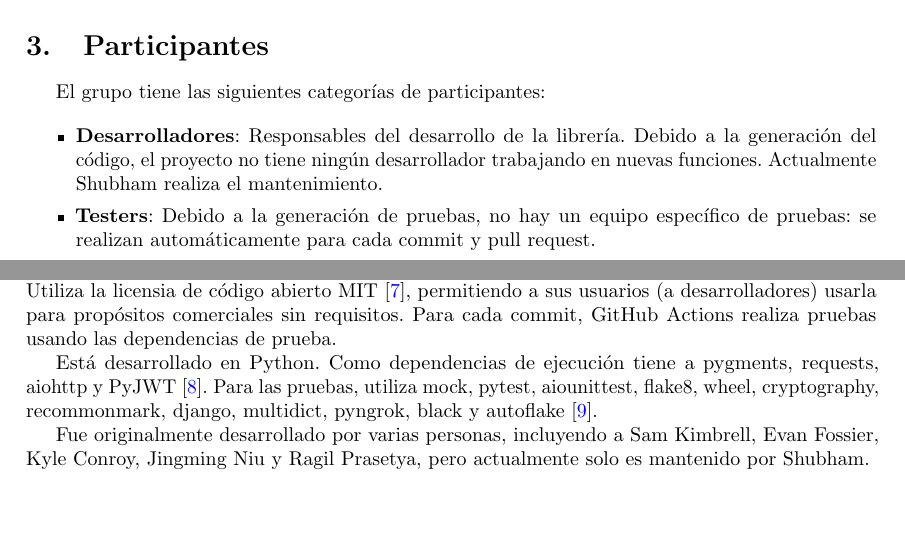
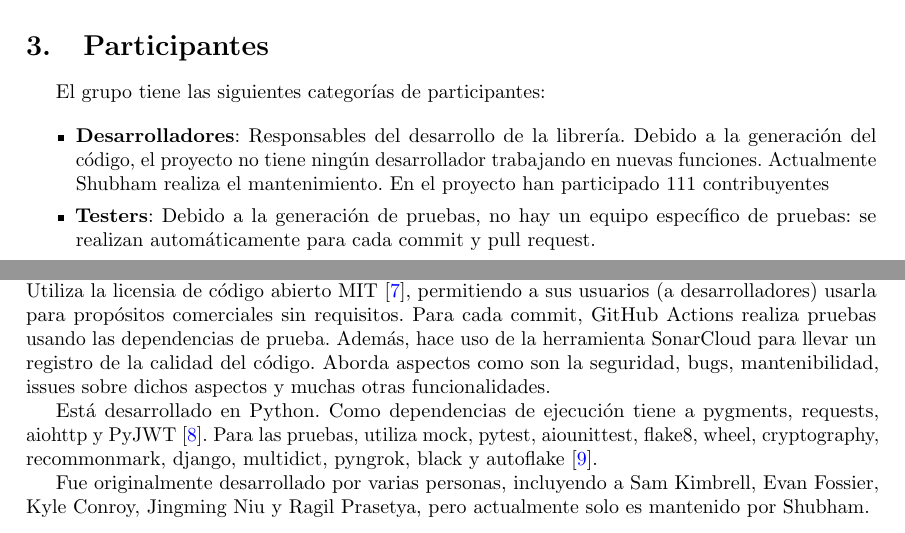
Before and after one commit to PepeCoral/twilio-latex, a LaTeX document (twilio.tex): two parts of pages 3 and 4 of 13, joined at a grey line, cut so that both start at the same text. Compiled offline with pdfLaTeX.

Commit message:
Sonar cloud

```diff
--- a/twilio.tex
+++ b/twilio.tex
@@ -234,7 +234,7 @@ El grupo tiene las siguientes categorías de participantes:
   \item \textbf{Desarrolladores}: Responsables del desarrollo
   de la librería. Debido a la generación del código,
   el proyecto no tiene ningún desarrollador trabajando en nuevas funciones.
-  Actualmente Shubham realiza el mantenimiento.
+  Actualmente Shubham realiza el mantenimiento. En el proyecto han participado 111 contribuyentes
   \item \textbf{Testers}: Debido a la generación de pruebas,
   no hay un equipo específico de pruebas:
   se realizan automáticamente para cada commit y pull request.
@@ -276,6 +276,8 @@ permitiendo a sus usuarios (a desarrolladores)
 usarla para propósitos comerciales sin requisitos.
 Para cada commit, GitHub Actions realiza pruebas
 usando las dependencias de prueba.
+Además, hace uso de la herramienta SonarCloud para llevar un registro de la calidad del código. Aborda aspectos como son la seguridad, bugs, mantenibilidad, issues sobre dichos aspectos y muchas otras funcionalidades.
+
 
 Está desarrollado en Python.
 Como dependencias de ejecución tiene a pygments, requests, aiohttp y PyJWT
```
